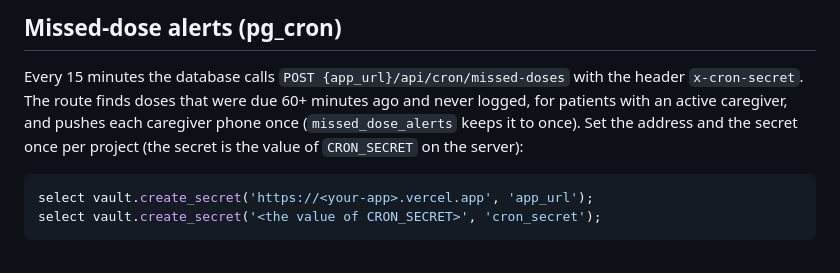
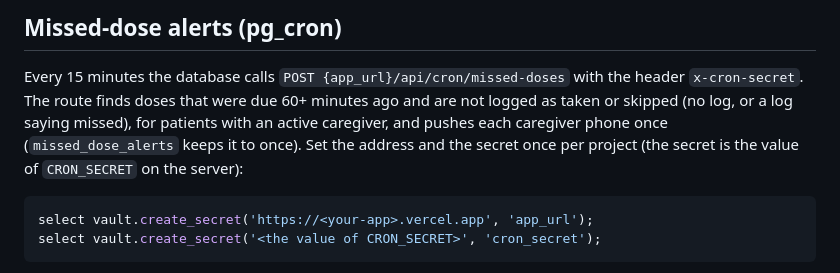
Before and after one commit to AlicanAkyol/vyana, a Markdown page: supabase/README.md, the part around the change. Rendered like a GitHub page.

Commit message:
docs: describe the caregiver alert change and the quality alert push

````diff
--- a/supabase/README.md
+++ b/supabase/README.md
@@ -53,8 +53,8 @@ Run the seed again at any time: it replaces the dose logs and vitals and leaves
 ## Missed-dose alerts (pg_cron)
 
 Every 15 minutes the database calls `POST {app_url}/api/cron/missed-doses` with the header `x-cron-secret`. The route
-finds doses that were due 60+ minutes ago and never logged, for patients with an active caregiver, and pushes each
-caregiver phone once (`missed_dose_alerts` keeps it to once). Set the address and the secret once per project (the
+finds doses that were due 60+ minutes ago and are not logged as taken or skipped (no log, or a log saying missed), for patients
+with an active caregiver, and pushes each caregiver phone once (`missed_dose_alerts` keeps it to once). Set the address and the secret once per project (the
 secret is the value of `CRON_SECRET` on the server):
 
 ```sql
````
Also changed, not shown: CHANGELOG.md (+1 -0 lines).
